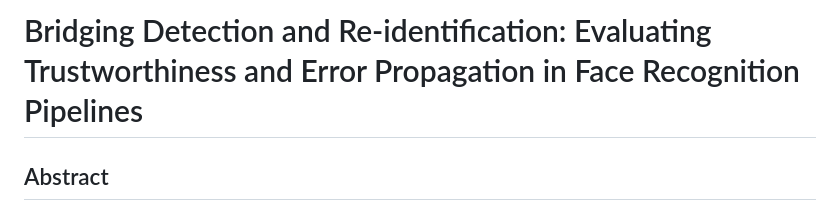
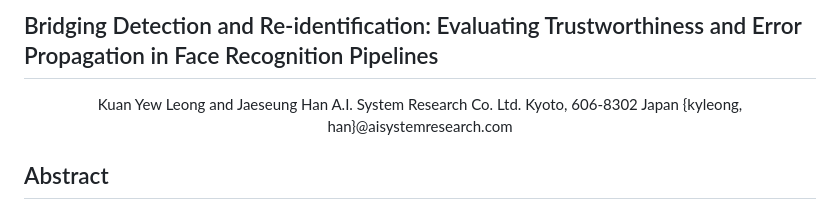
Before and after one commit to kuanyewleong/detection-to-reid-benchmark-and-dataset, a Markdown page: README.md, the part around the change. GitHub-like rendering.

```diff
--- a/README.md
+++ b/README.md
@@ -1,4 +1,11 @@
-# Bridging Detection and Re-identification: Evaluating Trustworthiness and Error Propagation in Face Recognition Pipelines
+## Bridging Detection and Re-identification: Evaluating Trustworthiness and Error Propagation in Face Recognition Pipelines
+
+<div align="center">
+Kuan Yew Leong and Jaeseung Han
+A.I. System Research Co. Ltd.
+Kyoto, 606-8302 Japan
+{kyleong, han}@aisystemresearch.com
+</div>
 
 ## Abstract
 Face recognition systems typically rely on a two-stage pipeline – face detection and re-identification (ReID) – yet existing evaluations often overlook how detection errors propagate to affect recognition accuracy. This work empirically analyzes the interplay between detection and ReID, proposing a holistic framework to quantify synergy and error propagation. Grounded in information entropy, we introduce the Detection-Recognition Synergy (DRS) Score, a composite metric integrating Mutual Information (MI), Jensen-Shannon Divergence (JSD), and Wasserstein Distance (WD) to assess detection’s impact on recognition. We construct a novel benchmark dataset, annotated for both detection and ReID, featuring temporal sequences of the same individuals, diverse backgrounds, and natural settings across both indoor and outdoor environments. Experiments with diverse detection models, including YOLOX, Faster R-CNN, SSD, MTCNN and several others reveal substantial performance shifts due to detection variations. Our findings advocate for integrated evaluation strategies to enhance trustworthiness in face recognition pipelines. By bridging detection and ReID assessments, this study sets a foundation for more robust, explainable, and trusted face recognition pipelines.
```
